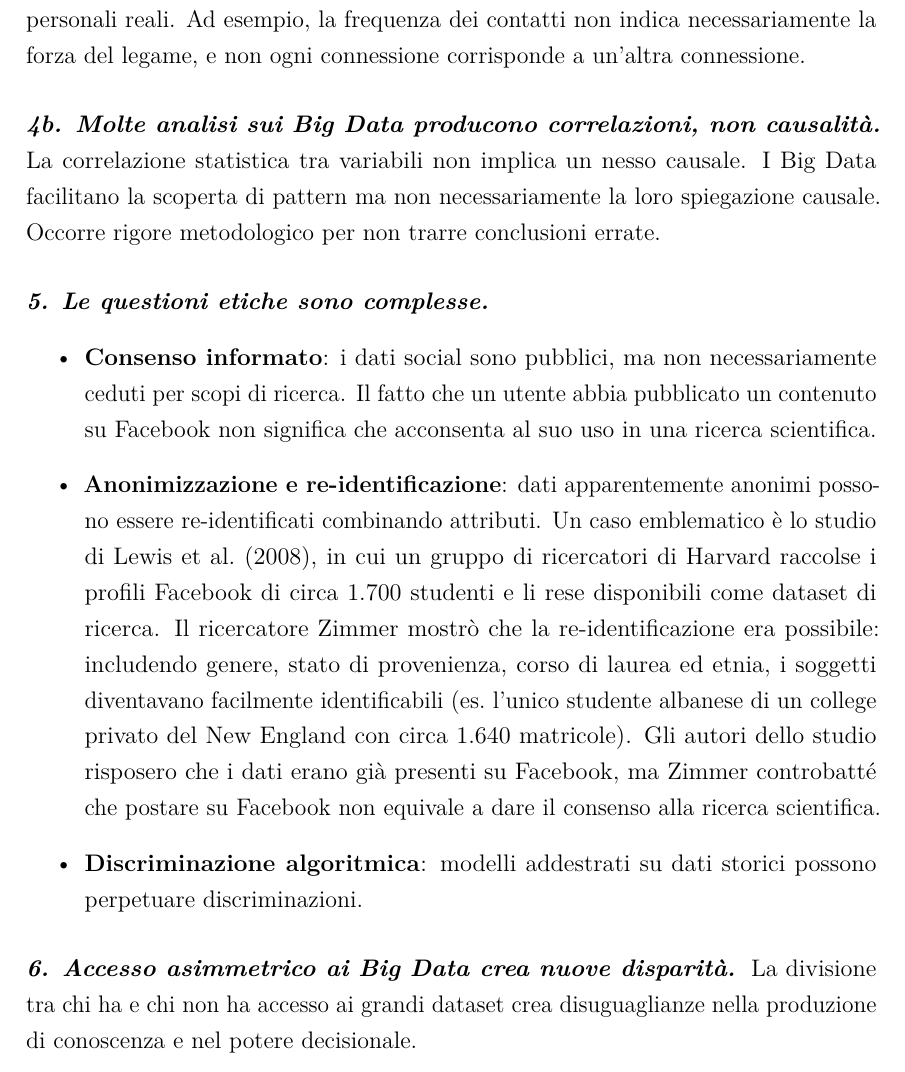
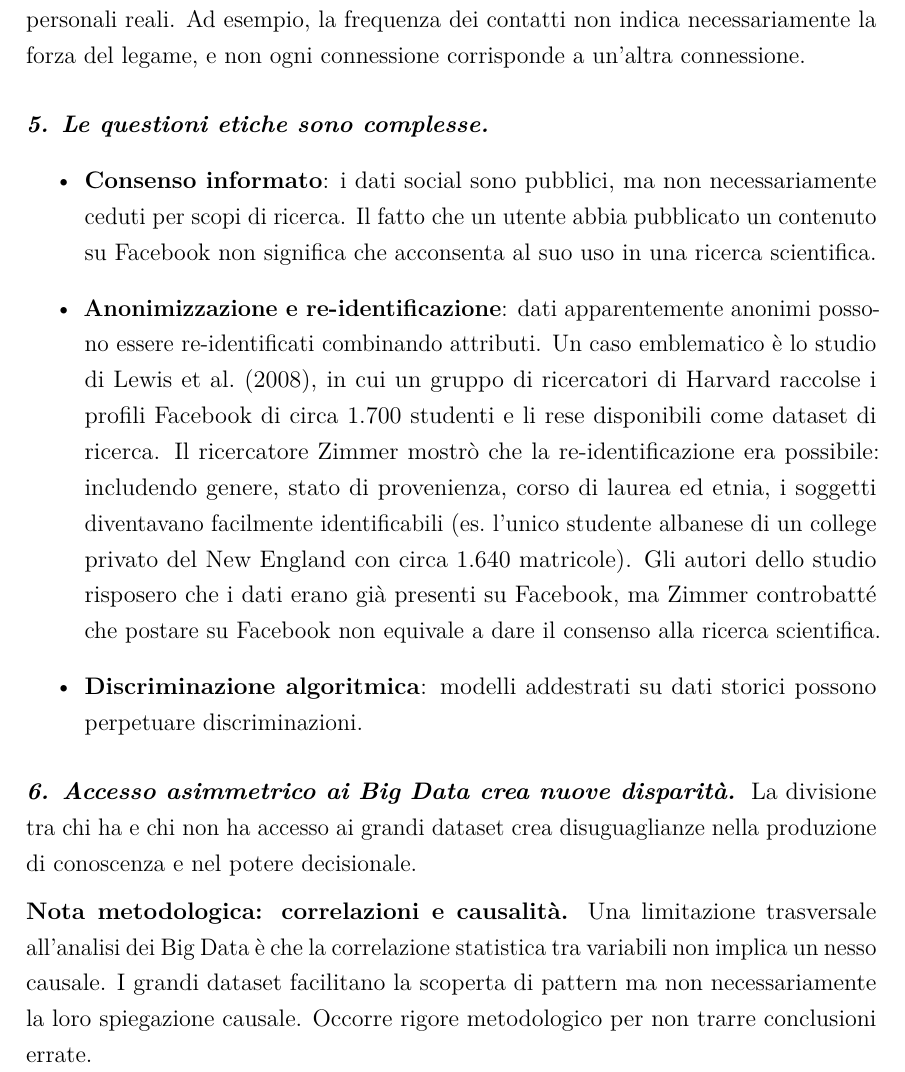
Before and after one commit to 902945/Social-network-analysis, a LaTeX document (dispensa_social_network_analysis.tex): part of page 27 of 30, cut so that both start at the same text. Compiled offline with pdfLaTeX.

Commit message:
fix: rinomina 4b come nota metodologica, verifica struttura LaTeX OK
Agent-Logs-Url: https://github.com/902945/Social-network-analysis/sessions/07935b04-6164-431c-b767-8e2a295239f3

Co-authored-by: 902945 <235101383+902945@users.noreply.github.com>

```diff
--- a/dispensa_social_network_analysis.tex
+++ b/dispensa_social_network_analysis.tex
@@ -1209,12 +1209,6 @@ Entrambe hanno valore per i ricercatori, ma non sono equivalenti tra loro né al
 personali reali. Ad esempio, la frequenza dei contatti non indica necessariamente la forza
 del legame, e non ogni connessione corrisponde a un'altra connessione.
 
-\subsubsection{4b. Molte analisi sui Big Data producono correlazioni, non causalità}
-
-La correlazione statistica tra variabili non implica un nesso causale. I Big Data
-facilitano la scoperta di pattern ma non necessariamente la loro spiegazione causale.
-Occorre rigore metodologico per non trarre conclusioni errate.
-
 \subsubsection{5. Le questioni etiche sono complesse}
 
 \begin{itemize}
@@ -1239,6 +1233,13 @@ Occorre rigore metodologico per non trarre conclusioni errate.
 
 La divisione tra chi ha e chi non ha accesso ai grandi dataset crea disuguaglianze nella
 produzione di conoscenza e nel potere decisionale.
+
+\medskip
+\noindent\textbf{Nota metodologica: correlazioni e causalità.}
+Una limitazione trasversale all'analisi dei Big Data è che la correlazione statistica tra
+variabili non implica un nesso causale. I grandi dataset facilitano la scoperta di pattern
+ma non necessariamente la loro spiegazione causale. Occorre rigore metodologico per non
+trarre conclusioni errate.
 
 \subsection{Qualità dei dati sociali e tassonomia dei bias (Olteanu et al., 2019)}
 
```
